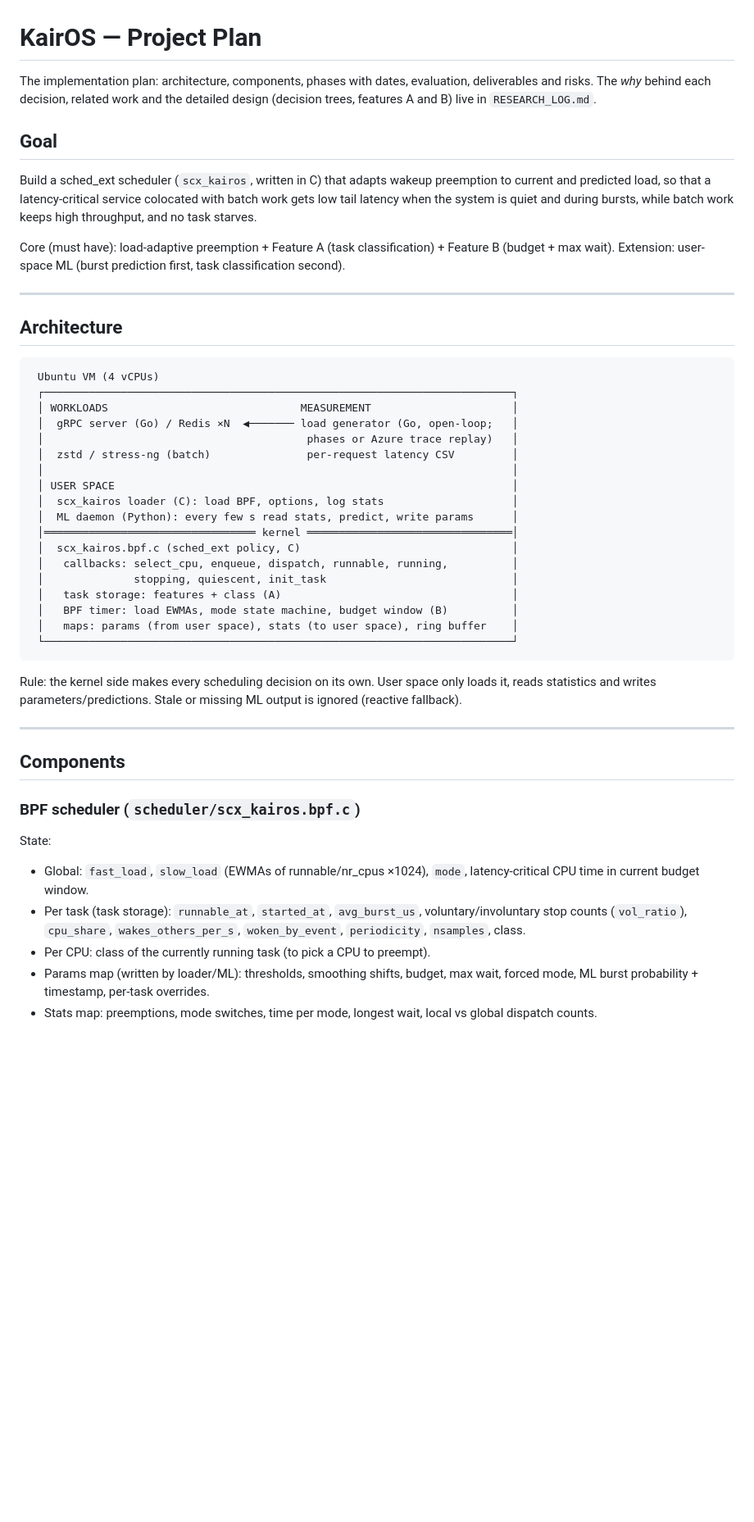
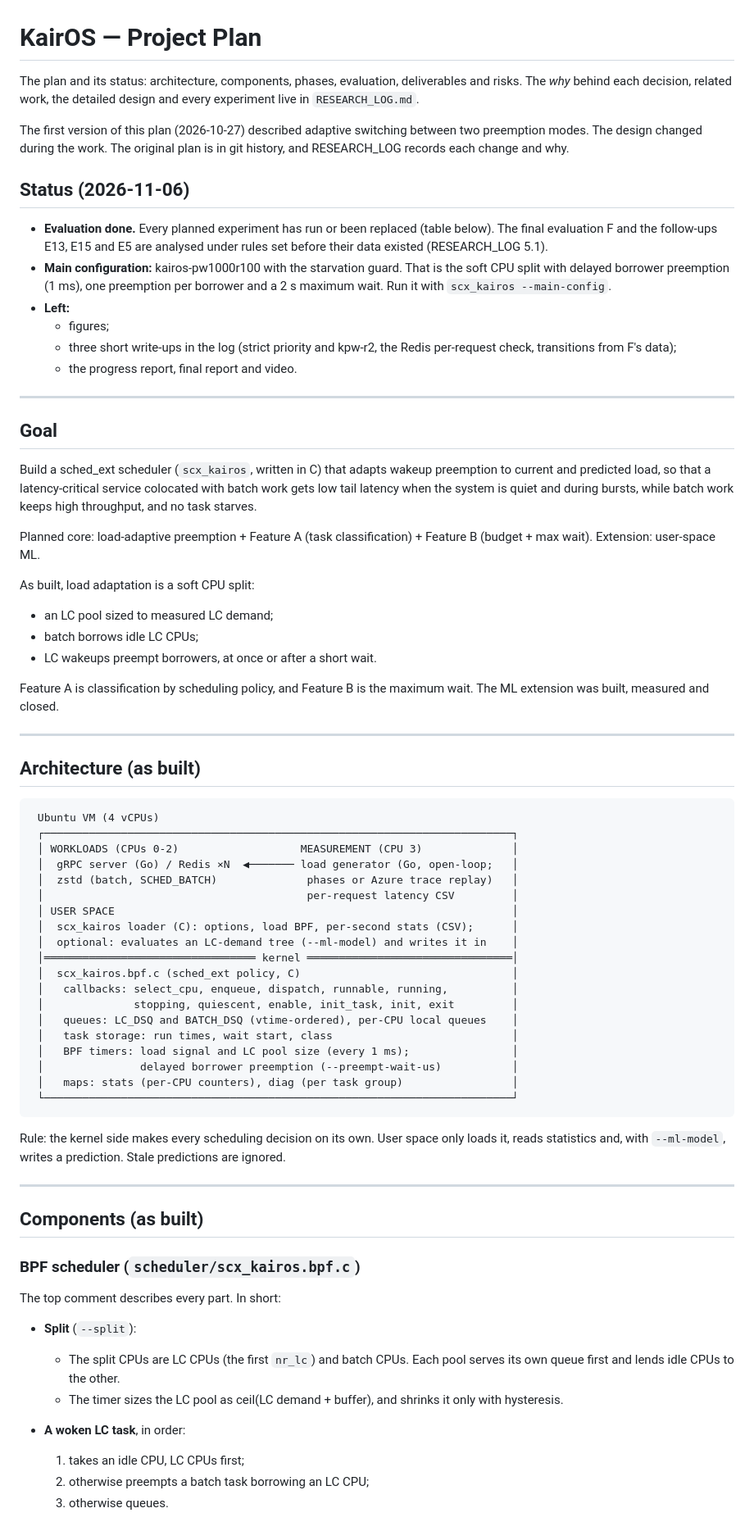
Before and after one commit to AayushNair10/KairOS, a Markdown page: docs/PROJECT_PLAN.md, the part around one of its changes. Shown at 82% size. Rendered like a GitHub page; blank space fills up the shorter version.

````diff
--- a/docs/PROJECT_PLAN.md
+++ b/docs/PROJECT_PLAN.md
@@ -1,8 +1,30 @@
 # KairOS — Project Plan
 
-The implementation plan: architecture, components, phases with dates, evaluation,
-deliverables and risks. The *why* behind each decision, related work and the
-detailed design (decision trees, features A and B) live in `RESEARCH_LOG.md`.
+The plan and its status: architecture, components, phases, evaluation,
+deliverables and risks. The *why* behind each decision, related work, the
+detailed design and every experiment live in `RESEARCH_LOG.md`.
+
+The first version of this plan (2026-10-27) described adaptive switching
+between two preemption modes. The design changed during the work. The
+original plan is in git history, and RESEARCH_LOG records each change
+and why.
+
+## Status (2026-11-06)
+- **Evaluation done.** Every planned experiment has run or been replaced
+  (table below). The final evaluation F and the follow-ups E13, E15 and
+  E5 are analysed under rules set before their data existed (RESEARCH_LOG
+  5.1).
+- **Main configuration:** kairos-pw1000r100 with the starvation guard.
+  That is the soft CPU split with delayed borrower preemption (1 ms), one
+  preemption per borrower and a 2 s maximum wait. Run it with
+  `scx_kairos --main-config`.
+- **Left:**
+  - figures;
+  - three short write-ups in the log (strict priority and kpw-r2, the
+    Redis per-request check, transitions from F's data);
+  - the progress report, final report and video.
+
+---
 
 ## Goal
 Build a sched_ext scheduler (`scx_kairos`, written in C) that adapts wakeup
@@ -10,53 +32,60 @@ preemption to current and predicted load, so that a latency-critical service
 colocated with batch work gets low tail latency when the system is quiet and
 during bursts, while batch work keeps high throughput, and no task starves.
 
-Core (must have): load-adaptive preemption + Feature A (task classification) +
-Feature B (budget + max wait). Extension: user-space ML (burst prediction first,
-task classification second).
+Planned core: load-adaptive preemption + Feature A (task classification) +
+Feature B (budget + max wait). Extension: user-space ML.
+
+As built, load adaptation is a soft CPU split:
+- an LC pool sized to measured LC demand;
+- batch borrows idle LC CPUs;
+- LC wakeups preempt borrowers, at once or after a short wait.
+
+Feature A is classification by scheduling policy, and Feature B is the
+maximum wait. The ML extension was built, measured and closed.
 
 ---
 
-## Architecture
+## Architecture (as built)
 
 ```
  Ubuntu VM (4 vCPUs)
  ┌─────────────────────────────────────────────────────────────────────────┐
- │ WORKLOADS                              MEASUREMENT                      │
+ │ WORKLOADS (CPUs 0-2)                   MEASUREMENT (CPU 3)              │
  │  gRPC server (Go) / Redis ×N  ◀─────── load generator (Go, open-loop;   │
- │                                         phases or Azure trace replay)   │
- │  zstd / stress-ng (batch)               per-request latency CSV         │
- │                                                                         │
+ │  zstd (batch, SCHED_BATCH)              phases or Azure trace replay)   │
+ │                                         per-request latency CSV         │
  │ USER SPACE                                                              │
- │  scx_kairos loader (C): load BPF, options, log stats                    │
- │  ML daemon (Python): every few s read stats, predict, write params      │
+ │  scx_kairos loader (C): options, load BPF, per-second stats (CSV);      │
+ │  optional: evaluates an LC-demand tree (--ml-model) and writes it in    │
  │═════════════════════════════════ kernel ════════════════════════════════│
  │  scx_kairos.bpf.c (sched_ext policy, C)                                 │
  │   callbacks: select_cpu, enqueue, dispatch, runnable, running,          │
- │              stopping, quiescent, init_task                             │
- │   task storage: features + class (A)                                    │
- │   BPF timer: load EWMAs, mode state machine, budget window (B)          │
- │   maps: params (from user space), stats (to user space), ring buffer    │
+ │              stopping, quiescent, enable, init_task, init, exit         │
+ │   queues: LC_DSQ and BATCH_DSQ (vtime-ordered), per-CPU local queues    │
+ │   task storage: run times, wait start, class                            │
+ │   BPF timers: load signal and LC pool size (every 1 ms);                │
+ │               delayed borrower preemption (--preempt-wait-us)           │
+ │   maps: stats (per-CPU counters), diag (per task group)                 │
  └─────────────────────────────────────────────────────────────────────────┘
 ```
 
-Rule: the kernel side makes every scheduling decision on its own. User space only
-loads it, reads statistics and writes parameters/predictions. Stale or missing
-ML output is ignored (reactive fallback).
+Rule: the kernel side makes every scheduling decision on its own. User
+space only loads it, reads statistics and, with `--ml-model`, writes a
+prediction. Stale predictions are ignored.
 
 ---
 
-## Components
+## Components (as built)
 
 ### BPF scheduler (`scheduler/scx_kairos.bpf.c`)
-State:
-- Global: `fast_load`, `slow_load` (EWMAs of runnable/nr_cpus ×1024), `mode`,
-  latency-critical CPU time in current budget window.
-- Per task (task storage): `runnable_at`, `started_at`, `avg_burst_us`,
-  voluntary/involuntary stop counts (`vol_ratio`), `cpu_share`,
-  `wakes_others_per_s`, `woken_by_event`, `periodicity`, `nsamples`, class.
-- Per CPU: class of the currently running task (to pick a CPU to preempt).
-- Params map (written by loader/ML): thresholds, smoothing shifts, budget,
-  max wait, forced mode, ML burst probability + timestamp, per-task overrides.
-- Stats map: preemptions, mode switches, time per mode, longest wait,
-  local vs global dispatch counts.
+The top comment describes every part. In short:
+- **Split** (`--split`):
+  - The split CPUs are LC CPUs (the first `nr_lc`) and batch CPUs. Each
+    pool serves its own queue first and lends idle CPUs to the other.
+  - The timer sizes the LC pool as ceil(LC demand + buffer), and shrinks
+    it only with hysteresis.
+- **A woken LC task**, in order:
+  1. takes an idle CPU, LC CPUs first;
+  2. otherwise preempts a batch task borrowing an LC CPU;
+  3. otherwise queues.
 
````
Also changed, not shown: other parts of docs/PROJECT_PLAN.md (+101 -83 lines).
